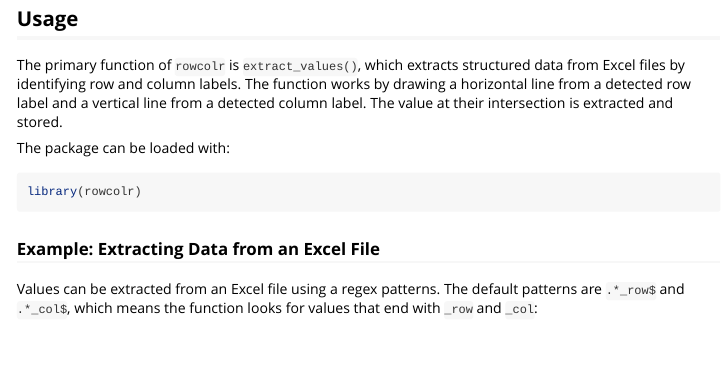
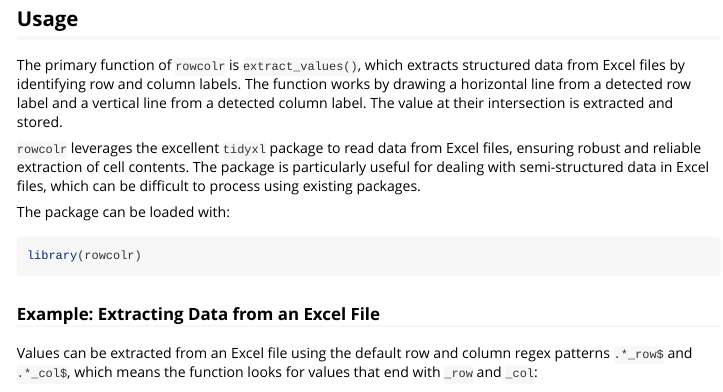
Before and after one commit to coeneisma/rowcolr, an R Markdown document (vignettes/rowcolr.Rmd): the page in a window 1100 px wide, from 140 px down. Rendered offline with R 4.5, knitr and Pandoc, with nearby package versions; some code elsewhere in the file could not run offline.

Commit message:
docs: added relation with tidyxl-package in documentation

````diff
--- a/vignettes/rowcolr.Rmd
+++ b/vignettes/rowcolr.Rmd
@@ -22,6 +22,8 @@ library(rowcolr)
 
 The primary function of `rowcolr` is `extract_values()`, which extracts structured data from Excel files by identifying row and column labels. The function works by drawing a horizontal line from a detected row label and a vertical line from a detected column label. The value at their intersection is extracted and stored.
 
+`rowcolr` leverages the excellent `tidyxl` package to read data from Excel files, ensuring robust and reliable extraction of cell contents. The package is particularly useful for dealing with semi-structured data in Excel files, which can be difficult to process using existing packages.
+
 The package can be loaded with:
 
 ```{r}
@@ -30,7 +32,7 @@ library(rowcolr)
 
 ### Example: Extracting Data from an Excel File
 
-Values can be extracted from an Excel file using a regex patterns. The default patterns are `.*_row$` and `.*_col$`, which means the function looks for values that end with `_row` and `_col`:
+Values can be extracted from an Excel file using the default row and column regex patterns `.*_row$` and `.*_col$`, which means the function looks for values that end with `_row` and `_col`:
 
 ```{r}
 # Extract values from an example Excel file
````
Also changed, not shown: README.Rmd (+2 -0 lines), README.md.
